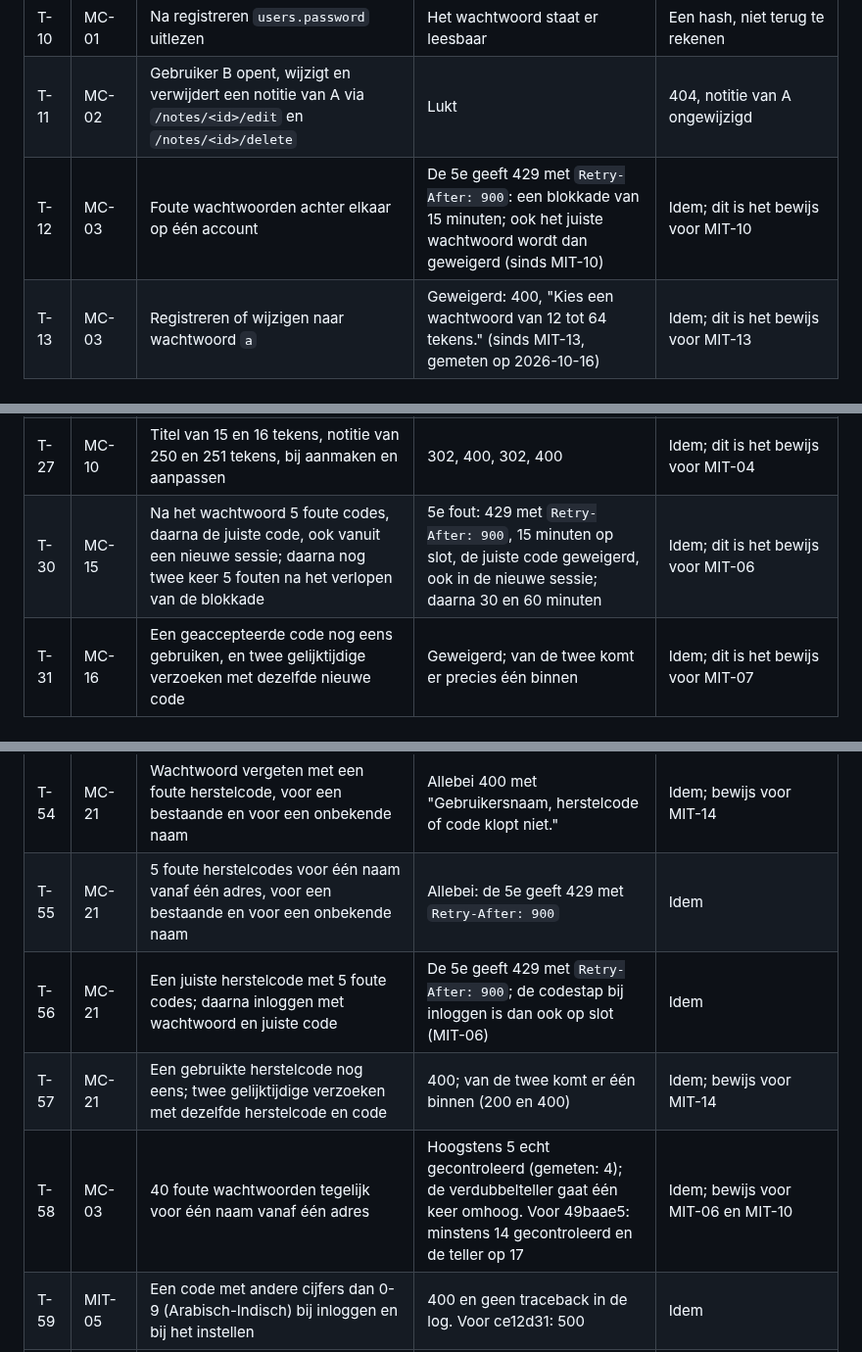
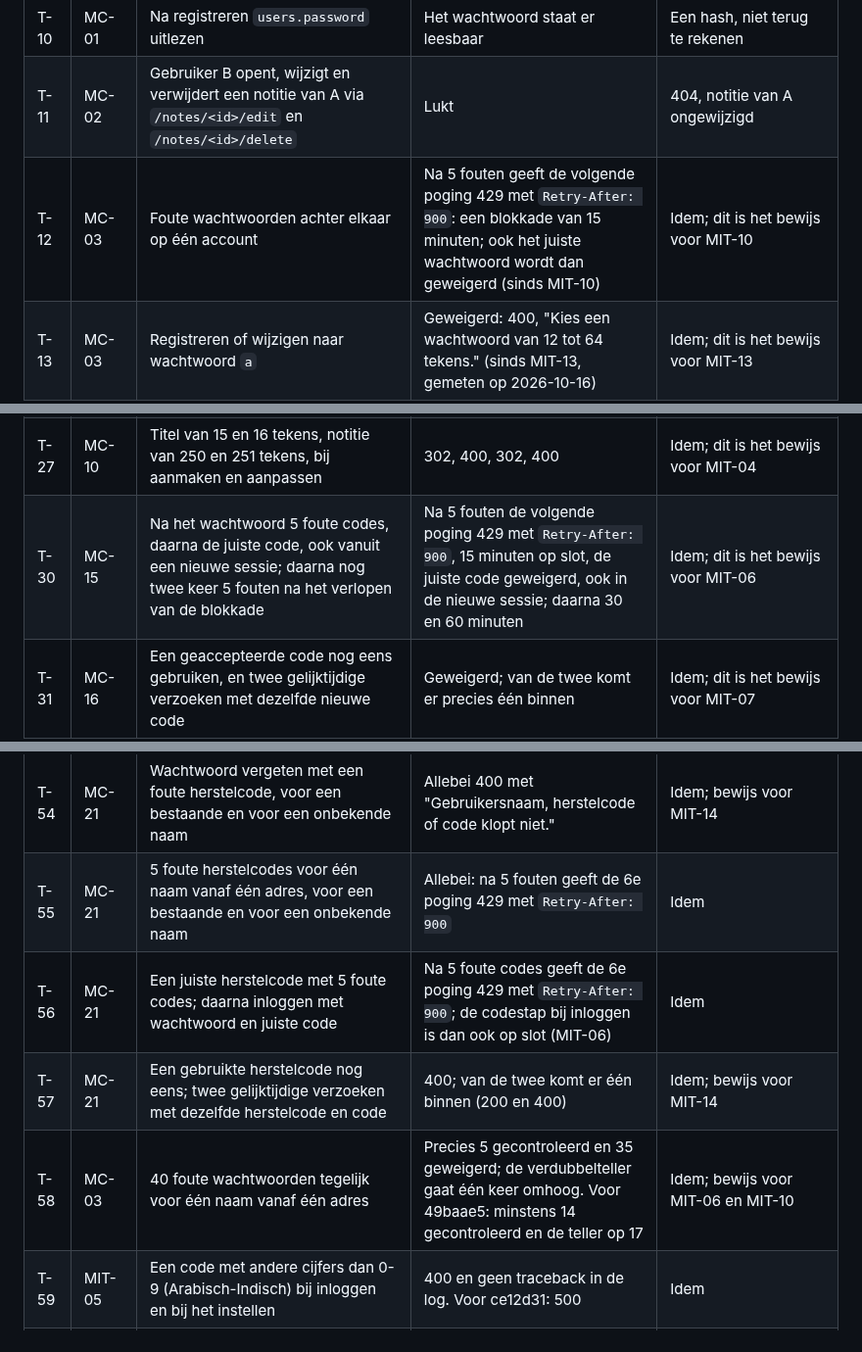
Before and after one commit to Youssefontys/secure-application, a Markdown page: BoK/Threat Analysis/tests.md, 3 parts joined by grey strips. Shown at 98% size. Drawn GitHub-style.

```diff
--- a/BoK/Threat Analysis/tests.md
+++ b/BoK/Threat Analysis/tests.md
@@ -41,7 +41,7 @@ regressietest, behalve waar iets anders staat.
 |----|------|------|----|-----------------|
 | T-10 | MC-01 | Na registreren `users.password` uitlezen | Het wachtwoord staat er leesbaar | Een hash, niet terug te rekenen |
 | T-11 | MC-02 | Gebruiker B opent, wijzigt en verwijdert een notitie van A via `/notes/<id>/edit` en `/notes/<id>/delete` | Lukt | 404, notitie van A ongewijzigd |
-| T-12 | MC-03 | Foute wachtwoorden achter elkaar op één account | De 5e geeft 429 met `Retry-After: 900`: een blokkade van 15 minuten; ook het juiste wachtwoord wordt dan geweigerd (sinds MIT-10) | Idem; dit is het bewijs voor MIT-10 |
+| T-12 | MC-03 | Foute wachtwoorden achter elkaar op één account | Na 5 fouten geeft de volgende poging 429 met `Retry-After: 900`: een blokkade van 15 minuten; ook het juiste wachtwoord wordt dan geweigerd (sinds MIT-10) | Idem; dit is het bewijs voor MIT-10 |
 | T-13 | MC-03 | Registreren of wijzigen naar wachtwoord `a` | Geweigerd: 400, "Kies een wachtwoord van 12 tot 64 tekens." (sinds MIT-13, gemeten op 2026-10-16) | Idem; dit is het bewijs voor MIT-13 |
 | T-14 | MC-04 | Cookie kopiëren, uitloggen, gekopieerde cookie gebruiken | 302 naar `/login` met de melding "Je sessie is niet meer geldig" (sinds MIT-09) | Idem; dit is het bewijs voor MIT-09 |
 | T-15 | MC-04, MC-12 | Twee sessies; in de ene het wachtwoord wijzigen; de andere gebruiken | De andere sessie is uitgelogd, de eigen blijft ingelogd (sinds MIT-09) | Idem |
@@ -56,7 +56,7 @@ regressietest, behalve waar iets anders staat.
 | T-24 | MC-13 | Account verwijderen met een `POST` zonder bevestiging en zonder wachtwoord | Lukt | Geweigerd zonder het juiste wachtwoord |
 | T-25 | MC-14 | `whoami` in de app-container; de logs bij het starten | `root`; "WARNING: This is a development server" | Een gewone gebruiker; een productieserver zonder die waarschuwing |
 | T-27 | MC-10 | Titel van 15 en 16 tekens, notitie van 250 en 251 tekens, bij aanmaken en aanpassen | 302, 400, 302, 400 | Idem; dit is het bewijs voor MIT-04 |
-| T-30 | MC-15 | Na het wachtwoord 5 foute codes, daarna de juiste code, ook vanuit een nieuwe sessie; daarna nog twee keer 5 fouten na het verlopen van de blokkade | 5e fout: 429 met `Retry-After: 900`, 15 minuten op slot, de juiste code geweigerd, ook in de nieuwe sessie; daarna 30 en 60 minuten | Idem; dit is het bewijs voor MIT-06 |
+| T-30 | MC-15 | Na het wachtwoord 5 foute codes, daarna de juiste code, ook vanuit een nieuwe sessie; daarna nog twee keer 5 fouten na het verlopen van de blokkade | Na 5 fouten de volgende poging 429 met `Retry-After: 900`, 15 minuten op slot, de juiste code geweigerd, ook in de nieuwe sessie; daarna 30 en 60 minuten | Idem; dit is het bewijs voor MIT-06 |
 | T-31 | MC-16 | Een geaccepteerde code nog eens gebruiken, en twee gelijktijdige verzoeken met dezelfde nieuwe code | Geweigerd; van de twee komt er precies één binnen | Idem; dit is het bewijs voor MIT-07 |
 | T-32 | MC-03 | Met alleen het juiste wachtwoord van een account met tweestapsverificatie naar `/`, `/account` en een notitie aanmaken | Alle drie 302 naar `/login` | Idem; dit is het bewijs voor MIT-05 |
 | T-33 | MC-15 | Een halve login die ouder is dan 5 minuten | Weggegooid, naar `/login` met de melding "Dat duurde te lang" (gemeten met de testclient van Flask) | Idem |
@@ -78,10 +78,10 @@ regressietest, behalve waar iets anders staat.
 | T-51 | MC-20 | Met alleen het wachtwoord van een account zonder tweestapsverificatie het instellen afmaken met een eigen app | Lukt | Geweigerd zonder een tweede kanaal (bijvoorbeeld een bevestigde e-mail) |
 | T-53 | MC-03 | Een nieuw wachtwoord van 11, 12, 64 en 65 tekens bij registreren; 11 en 65 bij wijzigen; een te kort wachtwoord bij wachtwoord vergeten | 400, 302, 302, 400; 400 en 400; 400 | Idem; bewijs voor MIT-13 |
 | T-54 | MC-21 | Wachtwoord vergeten met een foute herstelcode, voor een bestaande en voor een onbekende naam | Allebei 400 met "Gebruikersnaam, herstelcode of code klopt niet." | Idem; bewijs voor MIT-14 |
-| T-55 | MC-21 | 5 foute herstelcodes voor één naam vanaf één adres, voor een bestaande en voor een onbekende naam | Allebei: de 5e geeft 429 met `Retry-After: 900` | Idem |
-| T-56 | MC-21 | Een juiste herstelcode met 5 foute codes; daarna inloggen met wachtwoord en juiste code | De 5e geeft 429 met `Retry-After: 900`; de codestap bij inloggen is dan ook op slot (MIT-06) | Idem |
+| T-55 | MC-21 | 5 foute herstelcodes voor één naam vanaf één adres, voor een bestaande en voor een onbekende naam | Allebei: na 5 fouten geeft de 6e poging 429 met `Retry-After: 900` | Idem |
+| T-56 | MC-21 | Een juiste herstelcode met 5 foute codes; daarna inloggen met wachtwoord en juiste code | Na 5 foute codes geeft de 6e poging 429 met `Retry-After: 900`; de codestap bij inloggen is dan ook op slot (MIT-06) | Idem |
 | T-57 | MC-21 | Een gebruikte herstelcode nog eens; twee gelijktijdige verzoeken met dezelfde herstelcode en code | 400; van de twee komt er één binnen (200 en 400) | Idem; bewijs voor MIT-14 |
-| T-58 | MC-03 | 40 foute wachtwoorden tegelijk voor één naam vanaf één adres | Hoogstens 5 echt gecontroleerd (gemeten: 4); de verdubbelteller gaat één keer omhoog. Voor 49baae5: minstens 14 gecontroleerd en de teller op 17 | Idem; bewijs voor MIT-06 en MIT-10 |
+| T-58 | MC-03 | 40 foute wachtwoorden tegelijk voor één naam vanaf één adres | Precies 5 gecontroleerd en 35 geweigerd; de verdubbelteller gaat één keer omhoog. Voor 49baae5: minstens 14 gecontroleerd en de teller op 17 | Idem; bewijs voor MIT-06 en MIT-10 |
 | T-59 | MIT-05 | Een code met andere cijfers dan 0-9 (Arabisch-Indisch) bij inloggen en bij het instellen | 400 en geen traceback in de log. Voor ce12d31: 500 | Idem |
 | T-60 | MC-18 | `client_ip()` met een IPv4-adres achter een IPv6-socket (`::ffff:203.0.113.7`), een IPv6-adres en een gewoon IPv4-adres | `203.0.113.7`, `2001:db8::/64`, `192.0.2.1`. Voor 87a5006: elk IPv4-adres achter IPv6 werd `::/64` | Idem; bewijs voor MIT-10 |
 | T-61 | MC-10 | Een teller waarvan venster en blokkade twee dagen oud zijn, en een verse; daarna een nieuwe blokkade | De oude teller is weg, de verse blijft | Idem |
```
Also changed, not shown: other parts of BoK/Threat Analysis/tests.md (+2 -2 lines), BoK/Threat Analysis/entries.md (+3 -3 lines).
